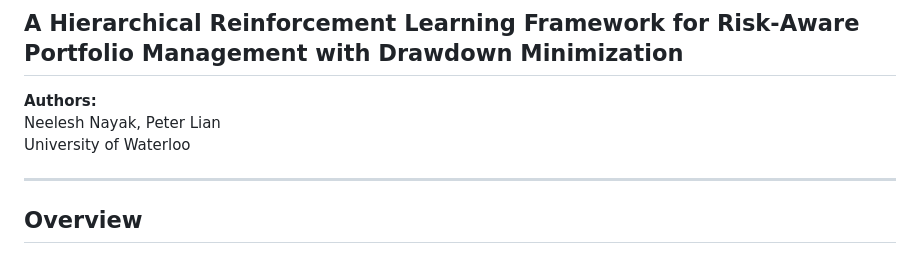
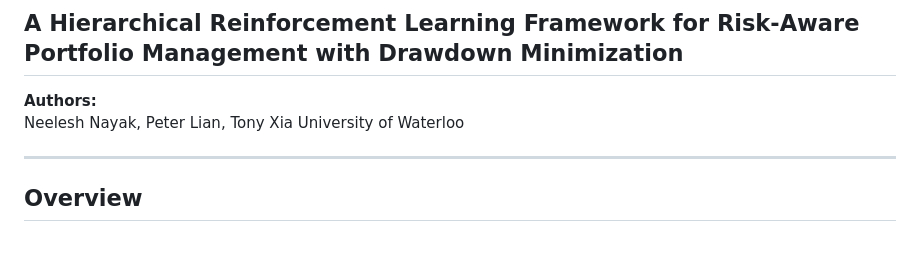
Before and after one commit to PLIAN78/MacroHRL, a Markdown page: README.md, the part around the change. Drawn GitHub-style.

```diff
--- a/README.md
+++ b/README.md
@@ -2,7 +2,7 @@
 ## A Hierarchical Reinforcement Learning Framework for Risk-Aware Portfolio Management with Drawdown Minimization
 
 **Authors:**
-Neelesh Nayak, Peter Lian
+Neelesh Nayak, Peter Lian, Tony Xia
 University of Waterloo
 
 ---
```
